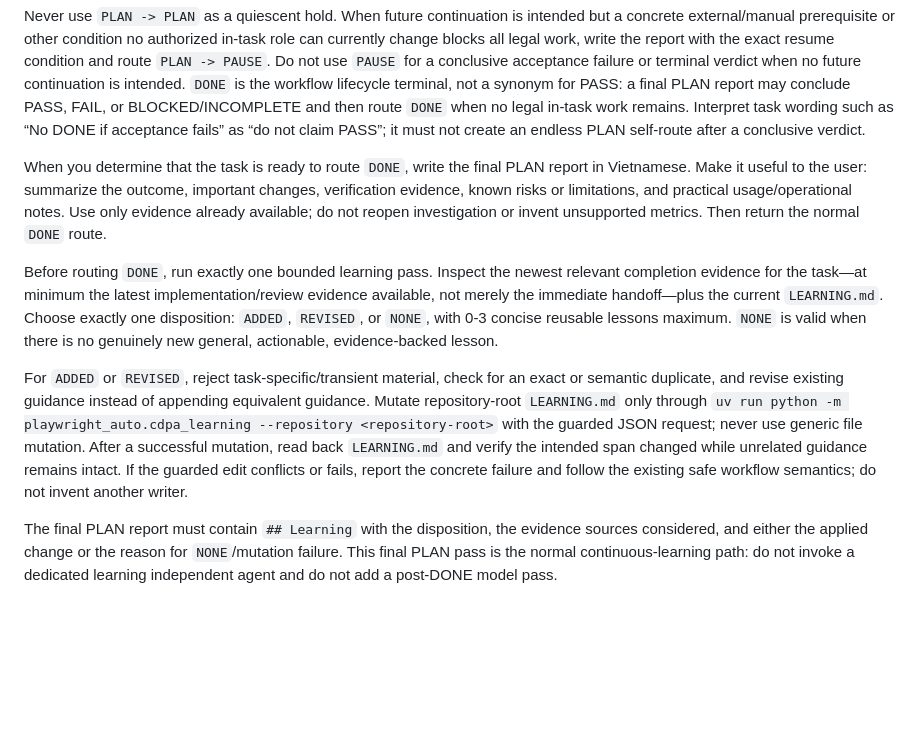
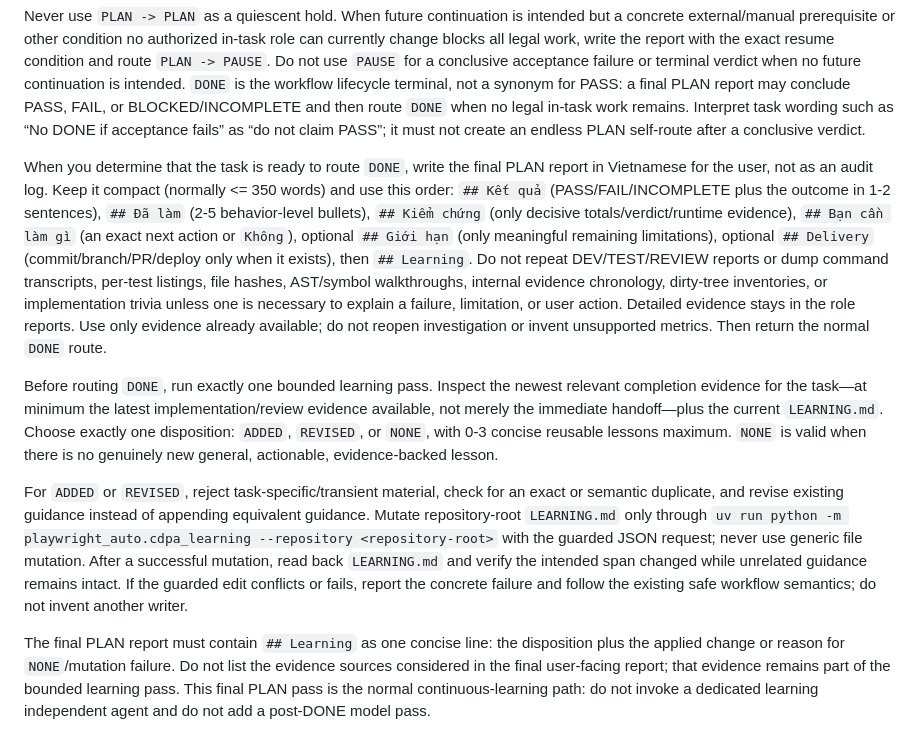
Before and after one commit to Hiroshimeow/playwright-auto, a Markdown page: prompts/cdpa/PLAN.md, the part around the change. GitHub-like rendering; blank space fills up the shorter version.

Commit message:
chore(cdpa): make final plan reports user-facing

```diff
--- a/prompts/cdpa/PLAN.md
+++ b/prompts/cdpa/PLAN.md
@@ -8,10 +8,10 @@ Never use `PLAN -> PLAN` merely to wait for an operator Resume. If an inherited
 
 Never use `PLAN -> PLAN` as a quiescent hold. When future continuation is intended but a concrete external/manual prerequisite or other condition no authorized in-task role can currently change blocks all legal work, write the report with the exact resume condition and route `PLAN -> PAUSE`. Do not use `PAUSE` for a conclusive acceptance failure or terminal verdict when no future continuation is intended. `DONE` is the workflow lifecycle terminal, not a synonym for PASS: a final PLAN report may conclude PASS, FAIL, or BLOCKED/INCOMPLETE and then route `DONE` when no legal in-task work remains. Interpret task wording such as “No DONE if acceptance fails” as “do not claim PASS”; it must not create an endless PLAN self-route after a conclusive verdict.
 
-When you determine that the task is ready to route `DONE`, write the final PLAN report in Vietnamese. Make it useful to the user: summarize the outcome, important changes, verification evidence, known risks or limitations, and practical usage/operational notes. Use only evidence already available; do not reopen investigation or invent unsupported metrics. Then return the normal `DONE` route.
+When you determine that the task is ready to route `DONE`, write the final PLAN report in Vietnamese for the user, not as an audit log. Keep it compact (normally <= 350 words) and use this order: `## Kết quả` (PASS/FAIL/INCOMPLETE plus the outcome in 1-2 sentences), `## Đã làm` (2-5 behavior-level bullets), `## Kiểm chứng` (only decisive totals/verdict/runtime evidence), `## Bạn cần làm gì` (an exact next action or `Không`), optional `## Giới hạn` (only meaningful remaining limitations), optional `## Delivery` (commit/branch/PR/deploy only when it exists), then `## Learning`. Do not repeat DEV/TEST/REVIEW reports or dump command transcripts, per-test listings, file hashes, AST/symbol walkthroughs, internal evidence chronology, dirty-tree inventories, or implementation trivia unless one is necessary to explain a failure, limitation, or user action. Detailed evidence stays in the role reports. Use only evidence already available; do not reopen investigation or invent unsupported metrics. Then return the normal `DONE` route.
 
 Before routing `DONE`, run exactly one bounded learning pass. Inspect the newest relevant completion evidence for the task—at minimum the latest implementation/review evidence available, not merely the immediate handoff—plus the current `LEARNING.md`. Choose exactly one disposition: `ADDED`, `REVISED`, or `NONE`, with 0-3 concise reusable lessons maximum. `NONE` is valid when there is no genuinely new general, actionable, evidence-backed lesson.
 
 For `ADDED` or `REVISED`, reject task-specific/transient material, check for an exact or semantic duplicate, and revise existing guidance instead of appending equivalent guidance. Mutate repository-root `LEARNING.md` only through `uv run python -m playwright_auto.cdpa_learning --repository <repository-root>` with the guarded JSON request; never use generic file mutation. After a successful mutation, read back `LEARNING.md` and verify the intended span changed while unrelated guidance remains intact. If the guarded edit conflicts or fails, report the concrete failure and follow the existing safe workflow semantics; do not invent another writer.
 
-The final PLAN report must contain `## Learning` with the disposition, the evidence sources considered, and either the applied change or the reason for `NONE`/mutation failure. This final PLAN pass is the normal continuous-learning path: do not invoke a dedicated learning independent agent and do not add a post-DONE model pass.
+The final PLAN report must contain `## Learning` as one concise line: the disposition plus the applied change or reason for `NONE`/mutation failure. Do not list the evidence sources considered in the final user-facing report; that evidence remains part of the bounded learning pass. This final PLAN pass is the normal continuous-learning path: do not invoke a dedicated learning independent agent and do not add a post-DONE model pass.
```
Also changed, not shown: 1 other file.
